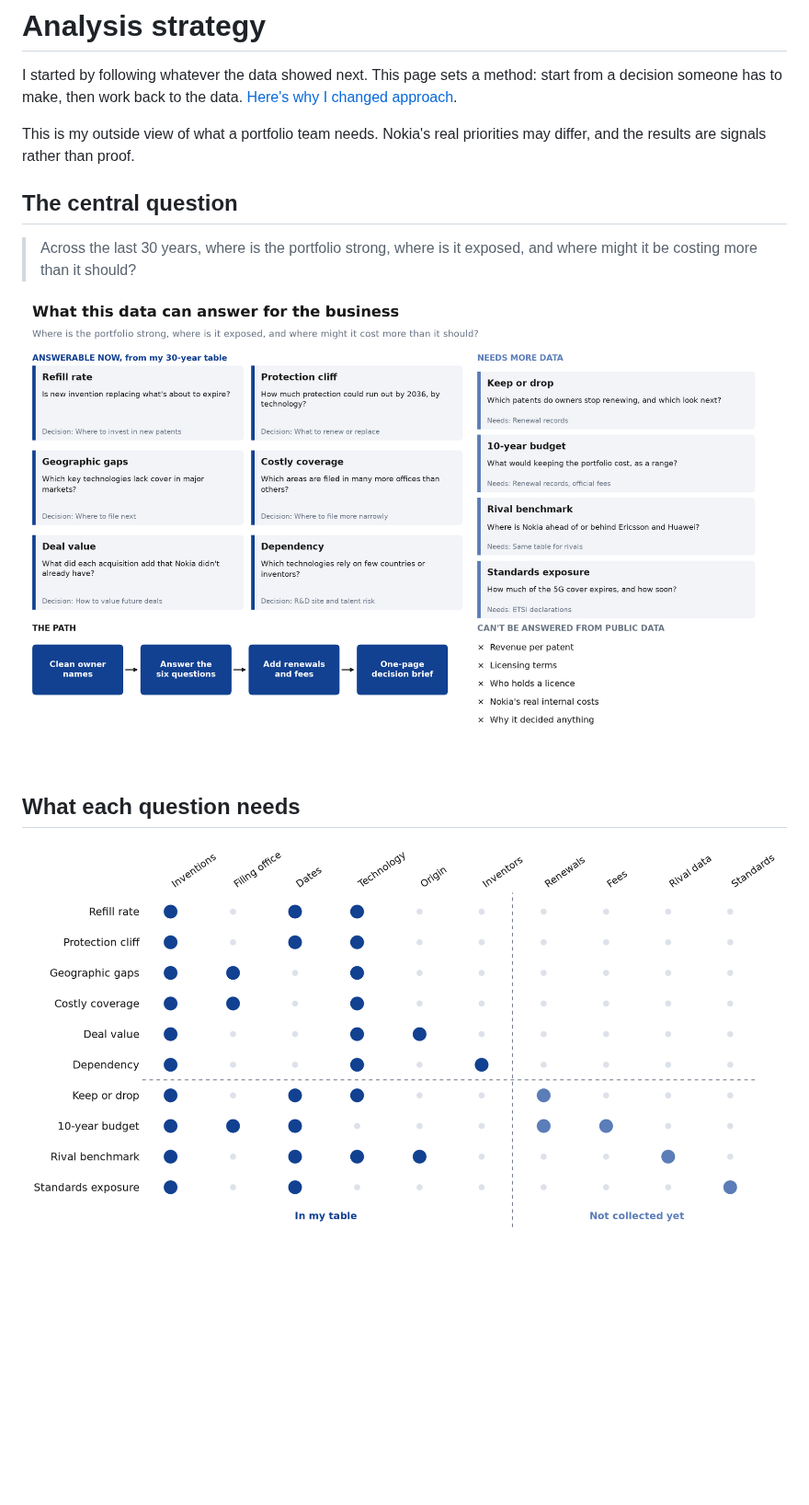
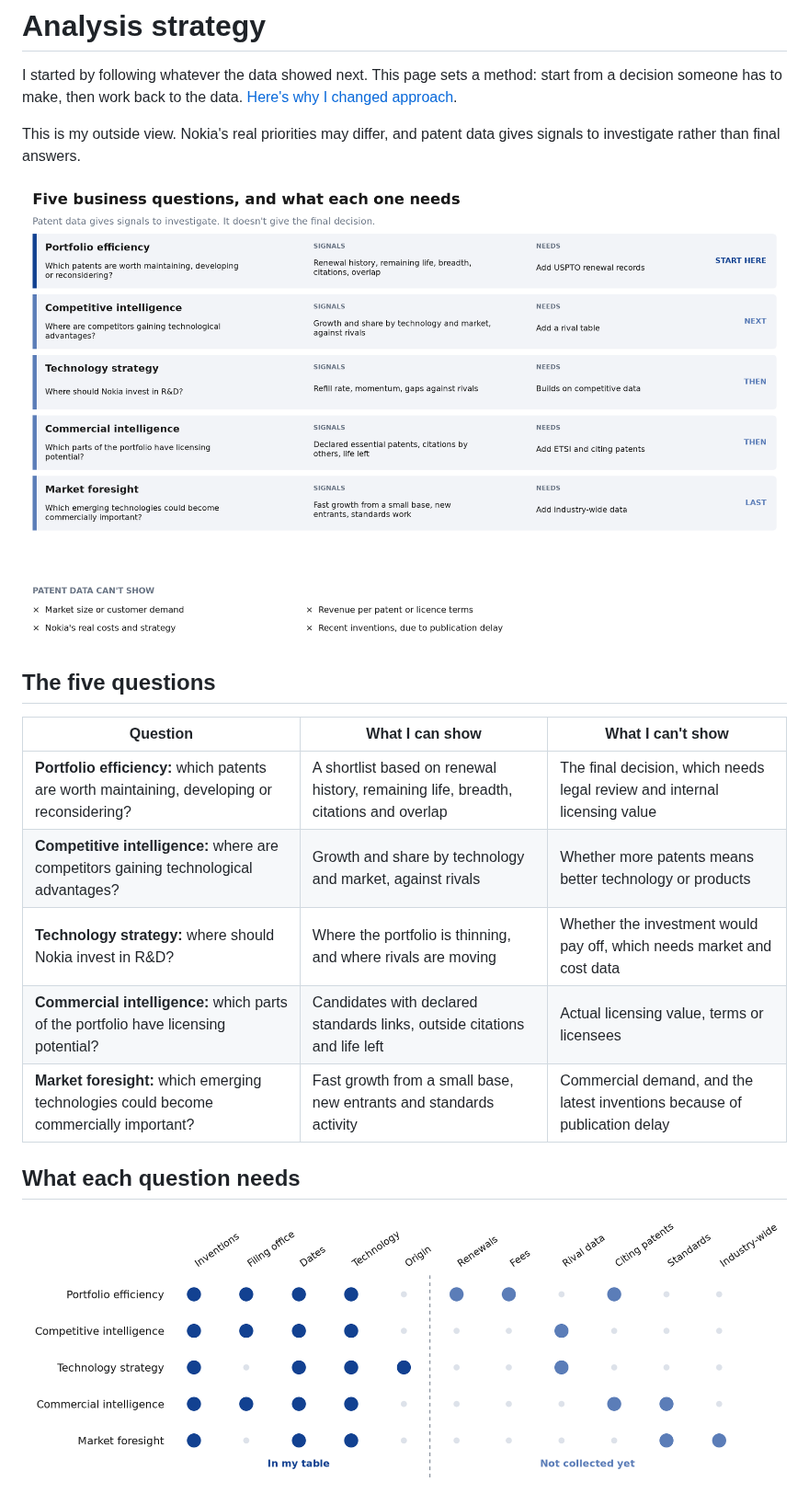
Before and after one commit to smyrnav/patent-portfolio-analysis, a Markdown page: docs/strategy.md, the part around one of its changes. Shown at 92% size. Rendered like a GitHub page; pictures changed too: docs/img/question_data_matrix.png, docs/img/question_map.png; blank space fills up the shorter version.

```diff
--- a/docs/strategy.md
+++ b/docs/strategy.md
@@ -2,13 +2,19 @@
 
 I started by following whatever the data showed next. This page sets a method: start from a decision someone has to make, then work back to the data. [Here's why I changed approach](approach-changes.md).
 
-This is my outside view of what a portfolio team needs. Nokia's real priorities may differ, and the results are signals rather than proof.
+This is my outside view. Nokia's real priorities may differ, and patent data gives signals to investigate rather than final answers.
 
-## The central question
+![Five business questions, and what each one needs](img/question_map.png)
 
-> Across the last 30 years, where is the portfolio strong, where is it exposed, and where might it be costing more than it should?
+## The five questions
 
-![What this data can answer for the business](img/question_map.png)
+| Question | What I can show | What I can't show |
+|---|---|---|
+| **Portfolio efficiency:** which patents are worth maintaining, developing or reconsidering? | A shortlist based on renewal history, remaining life, breadth, citations and overlap | The final decision, which needs legal review and internal licensing value |
+| **Competitive intelligence:** where are competitors gaining technological advantages? | Growth and share by technology and market, against rivals | Whether more patents means better technology or products |
+| **Technology strategy:** where should Nokia invest in R&D? | Where the portfolio is thinning, and where rivals are moving | Whether the investment would pay off, which needs market and cost data |
+| **Commercial intelligence:** which parts of the portfolio have licensing potential? | Candidates with declared standards links, outside citations and life left | Actual licensing value, terms or licensees |
+| **Market foresight:** which emerging technologies could become commercially important? | Fast growth from a small base, new entrants and standards activity | Commercial demand, and the latest inventions because of publication delay |
 
 ## What each question needs
 
```
Also changed, not shown: other parts of docs/strategy.md (+30 -40 lines), README.md (+2 -2 lines), docs/approach-changes.md (+8 -6 lines), 1 other file.
